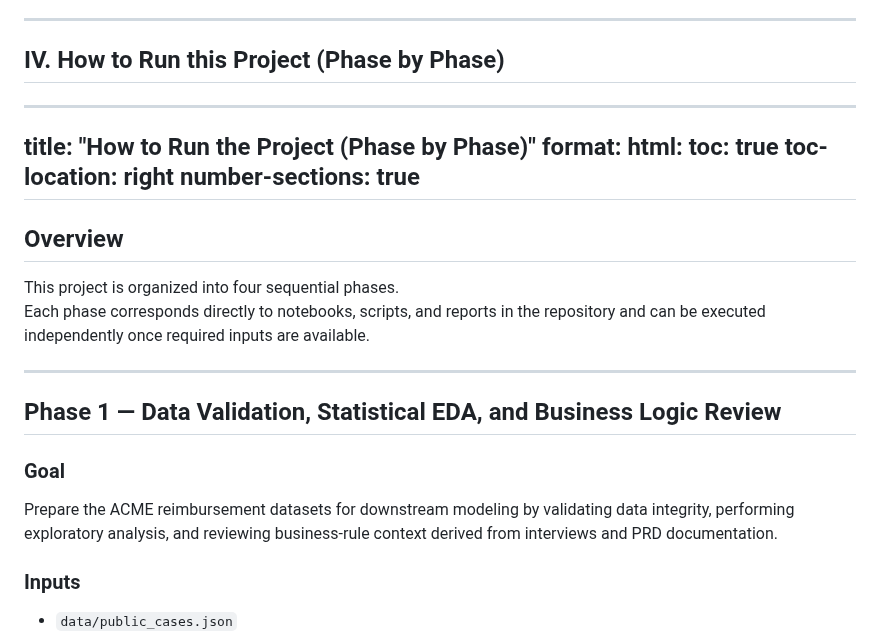
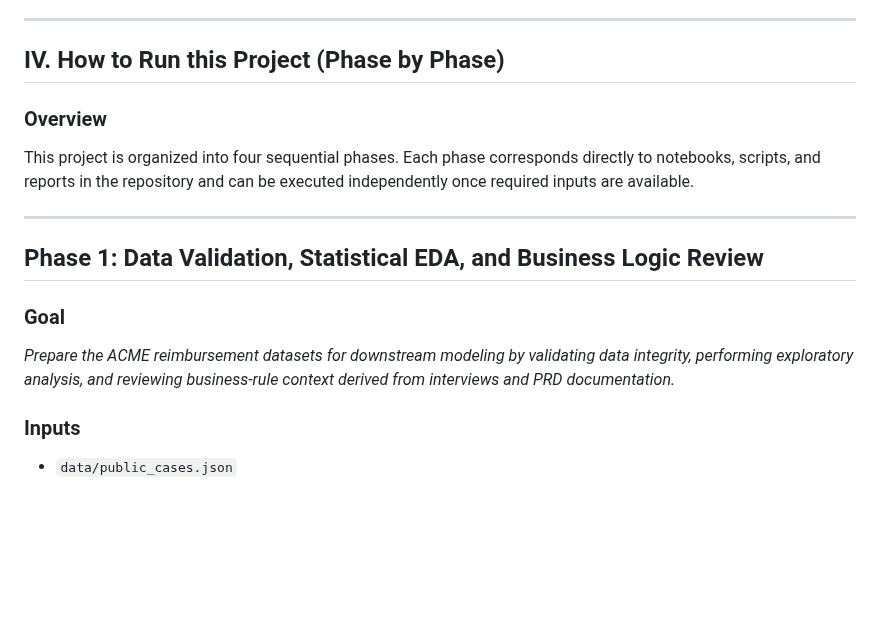
Before and after one commit to MHaynes33/BlackBox, a Markdown page: README.md, the part around one of its changes. GitHub-like rendering; blank space fills up the shorter version.

```diff
--- a/README.md
+++ b/README.md
@@ -400,26 +400,18 @@ Phase 4 confirms that the final stacking ensemble:
 ---
 
 ## IV. How to Run this Project (Phase by Phase)
----
-title: "How to Run the Project (Phase by Phase)"
-format:
-  html:
-    toc: true
-    toc-location: right
-    number-sections: true
----
 
-## Overview
 
-This project is organized into four sequential phases.
-Each phase corresponds directly to notebooks, scripts, and reports in the repository and can be executed independently once required inputs are available.
+### Overview
+
+This project is organized into four sequential phases.  Each phase corresponds directly to notebooks, scripts, and reports in the repository and can be executed independently once required inputs are available.
 
 ---
 
-## Phase 1 — Data Validation, Statistical EDA, and Business Logic Review
+## Phase 1:  Data Validation, Statistical EDA, and Business Logic Review
 
 ### Goal
-Prepare the ACME reimbursement datasets for downstream modeling by validating data integrity, performing exploratory analysis, and reviewing business-rule context derived from interviews and PRD documentation.
+*Prepare the ACME reimbursement datasets for downstream modeling by validating data integrity, performing exploratory analysis, and reviewing business-rule context derived from interviews and PRD documentation.*
 
 ### Inputs
 - `data/public_cases.json`
```
Also changed, not shown: other parts of README.md (+1 -1 lines).
